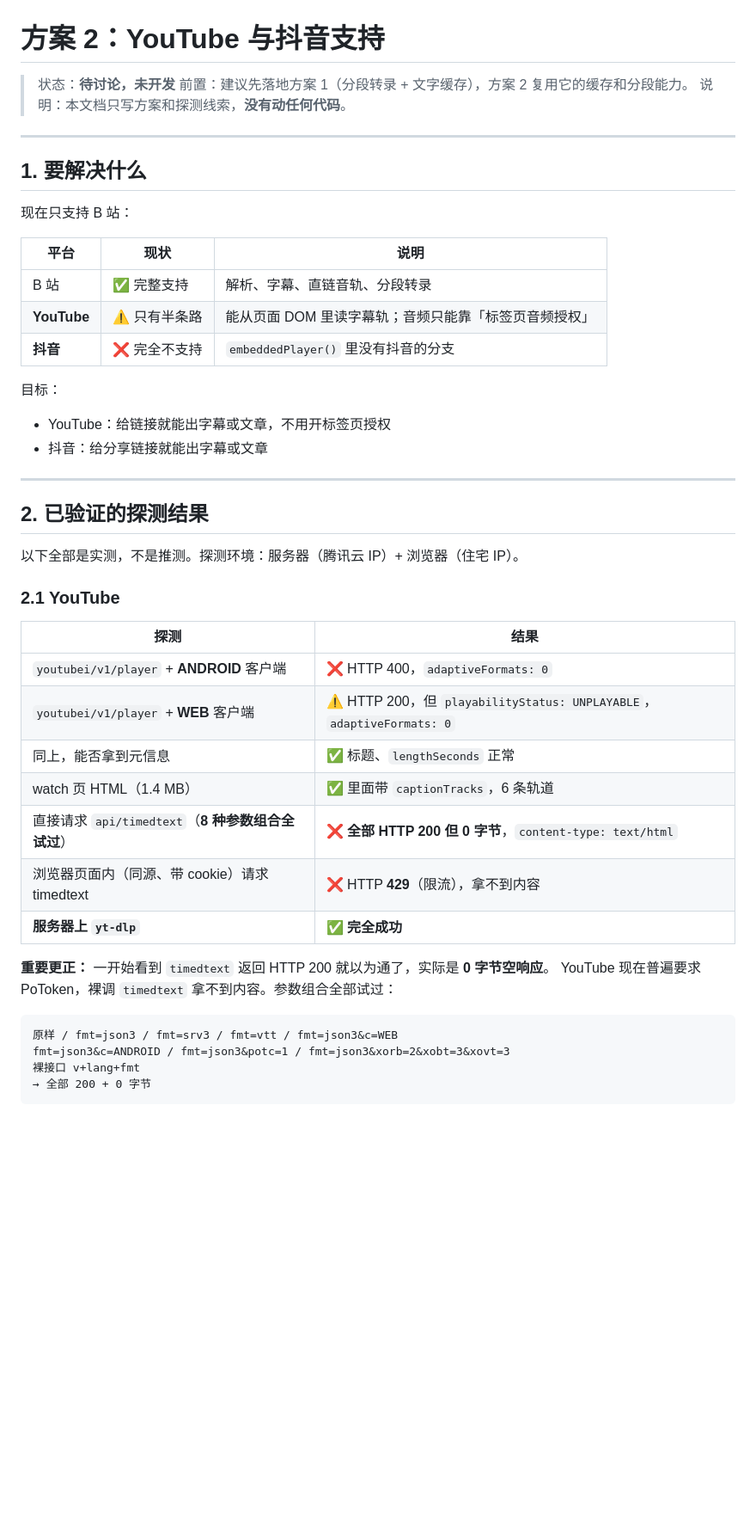
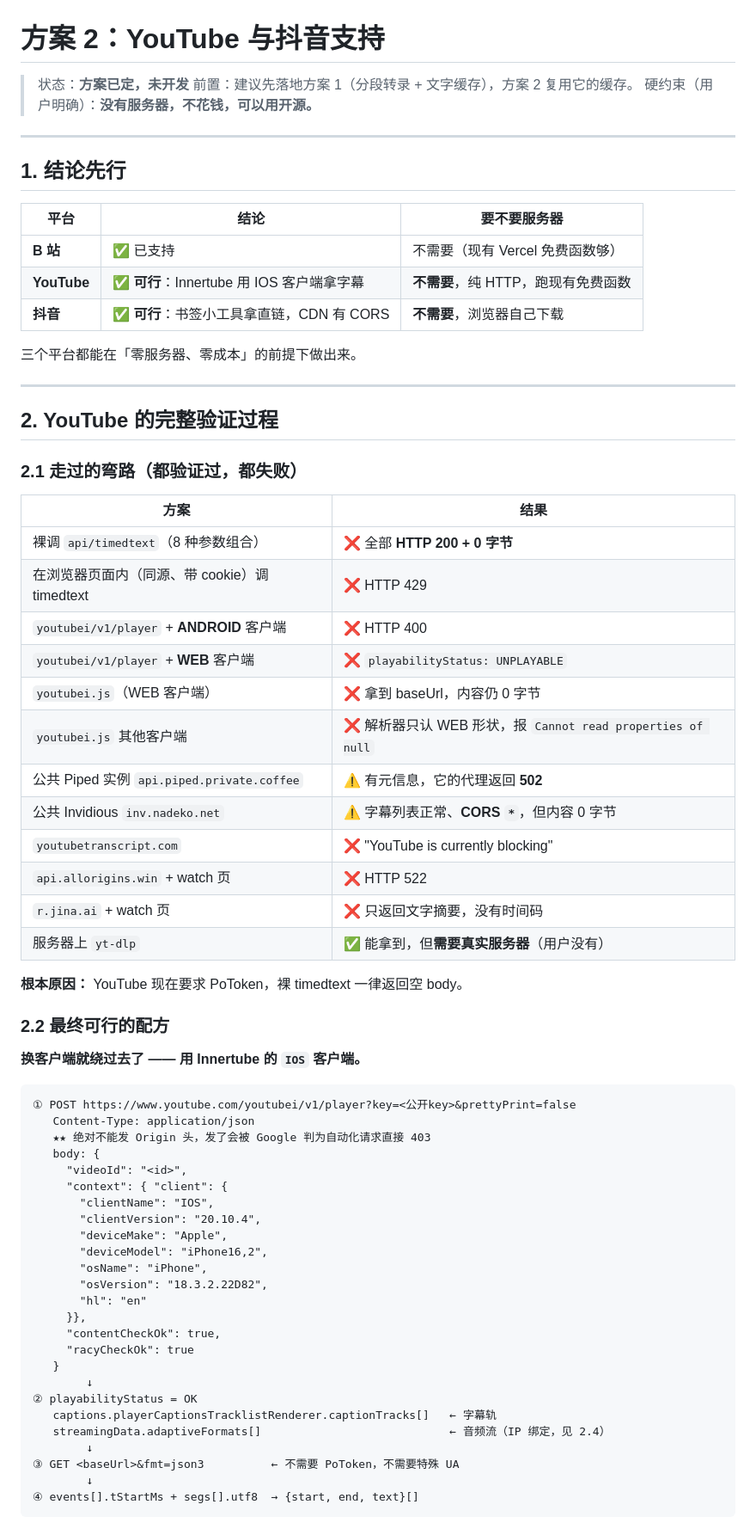
Before and after one commit to SurvivorNo1/readvideo, a Markdown page: docs/plan-2-youtube-douyin.md, the part around one of its changes. Shown at 86% size. Drawn GitHub-style; blank space fills up the shorter version.

````diff
--- a/docs/plan-2-youtube-douyin.md
+++ b/docs/plan-2-youtube-douyin.md
@@ -1,51 +1,73 @@
 # 方案 2：YouTube 与抖音支持
 
-> 状态：**待讨论，未开发**
-> 前置：建议先落地方案 1（分段转录 + 文字缓存），方案 2 复用它的缓存和分段能力。
-> 说明：本文档只写方案和探测线索，**没有动任何代码**。
+> 状态：**方案已定，未开发**
+> 前置：建议先落地方案 1（分段转录 + 文字缓存），方案 2 复用它的缓存。
+> 硬约束（用户明确）：**没有服务器，不花钱，可以用开源。**
 
 ---
 
-## 1. 要解决什么
+## 1. 结论先行
 
-现在只支持 B 站：
+| 平台 | 结论 | 要不要服务器 |
+|---|---|---|
+| **B 站** | ✅ 已支持 | 不需要（现有 Vercel 免费函数够） |
+| **YouTube** | ✅ **可行**：Innertube 用 IOS 客户端拿字幕 | **不需要**，纯 HTTP，跑现有免费函数 |
+| **抖音** | ✅ **可行**：书签小工具拿直链，CDN 有 CORS | **不需要**，浏览器自己下载 |
 
-| 平台 | 现状 | 说明 |
-|---|---|---|
-| B 站 | ✅ 完整支持 | 解析、字幕、直链音轨、分段转录 |
-| **YouTube** | ⚠️ 只有半条路 | 能从页面 DOM 里读字幕轨；音频只能靠「标签页音频授权」 |
-| **抖音** | ❌ 完全不支持 | `embeddedPlayer()` 里没有抖音的分支 |
-
-目标：
-
-- YouTube：给链接就能出字幕或文章，不用开标签页授权
-- 抖音：给分享链接就能出字幕或文章
+三个平台都能在「零服务器、零成本」的前提下做出来。
 
 ---
 
-## 2. 已验证的探测结果
+## 2. YouTube 的完整验证过程
 
-以下全部是实测，不是推测。探测环境：服务器（腾讯云 IP）+ 浏览器（住宅 IP）。
+### 2.1 走过的弯路（都验证过，都失败）
 
-### 2.1 YouTube
+| 方案 | 结果 |
+|---|---|
+| 裸调 `api/timedtext`（8 种参数组合） | ❌ 全部 **HTTP 200 + 0 字节** |
+| 在浏览器页面内（同源、带 cookie）调 timedtext | ❌ HTTP 429 |
+| `youtubei/v1/player` + **ANDROID** 客户端 | ❌ HTTP 400 |
+| `youtubei/v1/player` + **WEB** 客户端 | ❌ `playabilityStatus: UNPLAYABLE` |
+| `youtubei.js`（WEB 客户端） | ❌ 拿到 baseUrl，内容仍 0 字节 |
+| `youtubei.js` 其他客户端 | ❌ 解析器只认 WEB 形状，报 `Cannot read properties of null` |
+| 公共 Piped 实例 `api.piped.private.coffee` | ⚠️ 有元信息，它的代理返回 **502** |
+| 公共 Invidious `inv.nadeko.net` | ⚠️ 字幕列表正常、**CORS `*`**，但内容 0 字节 |
+| `youtubetranscript.com` | ❌ "YouTube is currently blocking" |
+| `api.allorigins.win` + watch 页 | ❌ HTTP 522 |
+| `r.jina.ai` + watch 页 | ❌ 只返回文字摘要，没有时间码 |
+| 服务器上 `yt-dlp` | ✅ 能拿到，但**需要真实服务器**（用户没有） |
 
-| 探测 | 结果 |
-|---|---|
-| `youtubei/v1/player` + **ANDROID** 客户端 | ❌ HTTP 400，`adaptiveFormats: 0` |
-| `youtubei/v1/player` + **WEB** 客户端 | ⚠️ HTTP 200，但 `playabilityStatus: UNPLAYABLE`，`adaptiveFormats: 0` |
-| 同上，能否拿到元信息 | ✅ 标题、`lengthSeconds` 正常 |
-| watch 页 HTML（1.4 MB） | ✅ 里面带 `captionTracks`，6 条轨道 |
-| 直接请求 `api/timedtext`（**8 种参数组合全试过**） | ❌ **全部 HTTP 200 但 0 字节**，`content-type: text/html` |
-| 浏览器页面内（同源、带 cookie）请求 timedtext | ❌ HTTP **429**（限流），拿不到内容 |
-| **服务器上 `yt-dlp`** | ✅ **完全成功** |
+**根本原因：** YouTube 现在要求 PoToken，裸 timedtext 一律返回空 body。
 
-**重要更正：** 一开始看到 `timedtext` 返回 HTTP 200 就以为通了，实际是 **0 字节空响应**。
-YouTube 现在普遍要求 PoToken，裸调 `timedtext` 拿不到内容。参数组合全部试过：
+### 2.2 最终可行的配方
+
+**换客户端就绕过去了 —— 用 Innertube 的 `IOS` 客户端。**
 
 ```
-原样 / fmt=json3 / fmt=srv3 / fmt=vtt / fmt=json3&c=WEB
-fmt=json3&c=ANDROID / fmt=json3&potc=1 / fmt=json3&xorb=2&xobt=3&xovt=3
-裸接口 v+lang+fmt
-→ 全部 200 + 0 字节
+① POST https://www.youtube.com/youtubei/v1/player?key=<公开key>&prettyPrint=false
+   Content-Type: application/json
+   ★★ 绝对不能发 Origin 头，发了会被 Google 判为自动化请求直接 403
+   body: {
+     "videoId": "<id>",
+     "context": { "client": {
+       "clientName": "IOS",
+       "clientVersion": "20.10.4",
+       "deviceMake": "Apple",
+       "deviceModel": "iPhone16,2",
+       "osName": "iPhone",
+       "osVersion": "18.3.2.22D82",
+       "hl": "en"
+     }},
+     "contentCheckOk": true,
+     "racyCheckOk": true
+   }
+        ↓
+② playabilityStatus = OK
+   captions.playerCaptionsTracklistRenderer.captionTracks[]   ← 字幕轨
+   streamingData.adaptiveFormats[]                            ← 音频流（IP 绑定，见 2.4）
+        ↓
+③ GET <baseUrl>&fmt=json3          ← 不需要 PoToken，不需要特殊 UA
+        ↓
+④ events[].tStartMs + segs[].utf8  → {start, end, text}[]
 ```
 
````
Also changed, not shown: other parts of docs/plan-2-youtube-douyin.md (+189 -239 lines).
